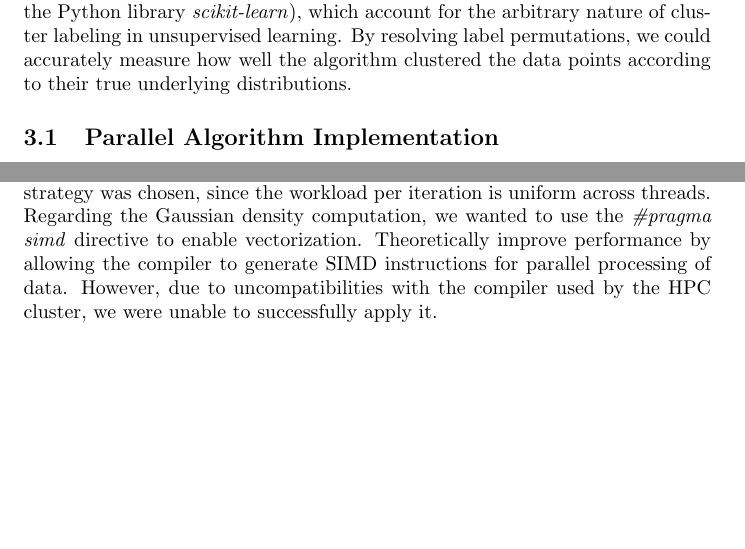
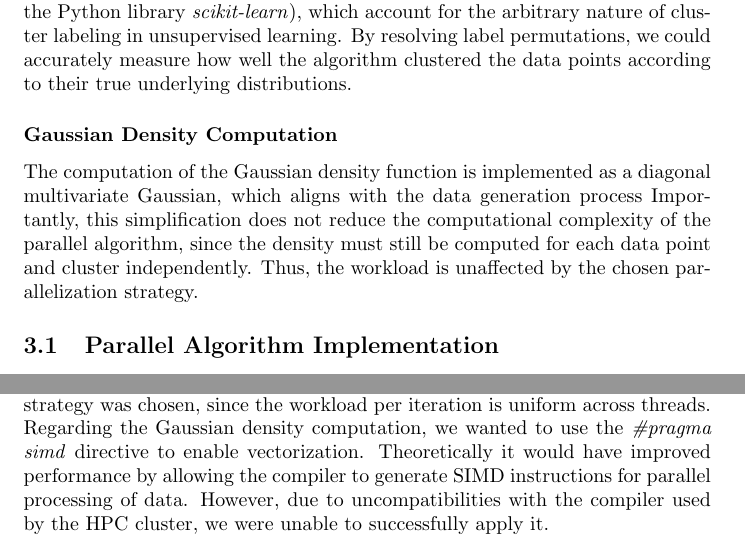
Before and after one commit to 446f6e6e79/Parallel-EM-Clustering, a LaTeX document (docs/LaTeX/main.tex, which reads docs/LaTeX/chapters/Implementation.tex): two parts of pages 10 and 13 of 22, joined at a grey line, cut so that both start at the same text, the shorter picture padded with empty space. Compiled offline with pdfLaTeX.

Commit message:
Added Gaussian Density comment on implementation

```diff
--- a/docs/LaTeX/chapters/Implementation.tex
+++ b/docs/LaTeX/chapters/Implementation.tex
@@ -21,6 +21,11 @@ To ensure the correctness of the implementation, especially during initial testi
 by comparing the outputs of the algorithm against the real labels provided by the data generator.
 Clustering performance were evaluated using permutation-invariant accuracy metrics (using the Python library \emph{scikit-learn}), which account for the arbitrary nature of cluster labeling in unsupervised learning.
 By resolving label permutations, we could accurately measure how well the algorithm clustered the data points according to their true underlying distributions.
+
+\subsubsection*{Gaussian Density Computation}
+The computation of the Gaussian density function is implemented as a diagonal multivariate Gaussian, which aligns with the data generation process
+Importantly, this simplification does not reduce the computational complexity of the parallel algorithm, since the density must still be computed for each data point and cluster independently.
+Thus, the workload is unaffected by the chosen parallelization strategy.
 
 \subsection{Parallel Algorithm Implementation}
 
@@ -133,7 +138,7 @@ A \emph{reduction} clause was required to safely accumulate the log-likelihood,
 A static scheduling strategy was chosen, since the workload per iteration is uniform across threads.
 
 Regarding the Gaussian density computation, we wanted to use the \emph{\#pragma simd} directive to enable vectorization.
-Theoretically improve performance by allowing the compiler to generate SIMD instructions for parallel processing of data.
+Theoretically it would have improved performance by allowing the compiler to generate SIMD instructions for parallel processing of data.
 However, due to uncompatibilities with the compiler used by the HPC cluster, we were unable to successfully apply it.
 
 \subsubsection*{M-step Implementation}
```
